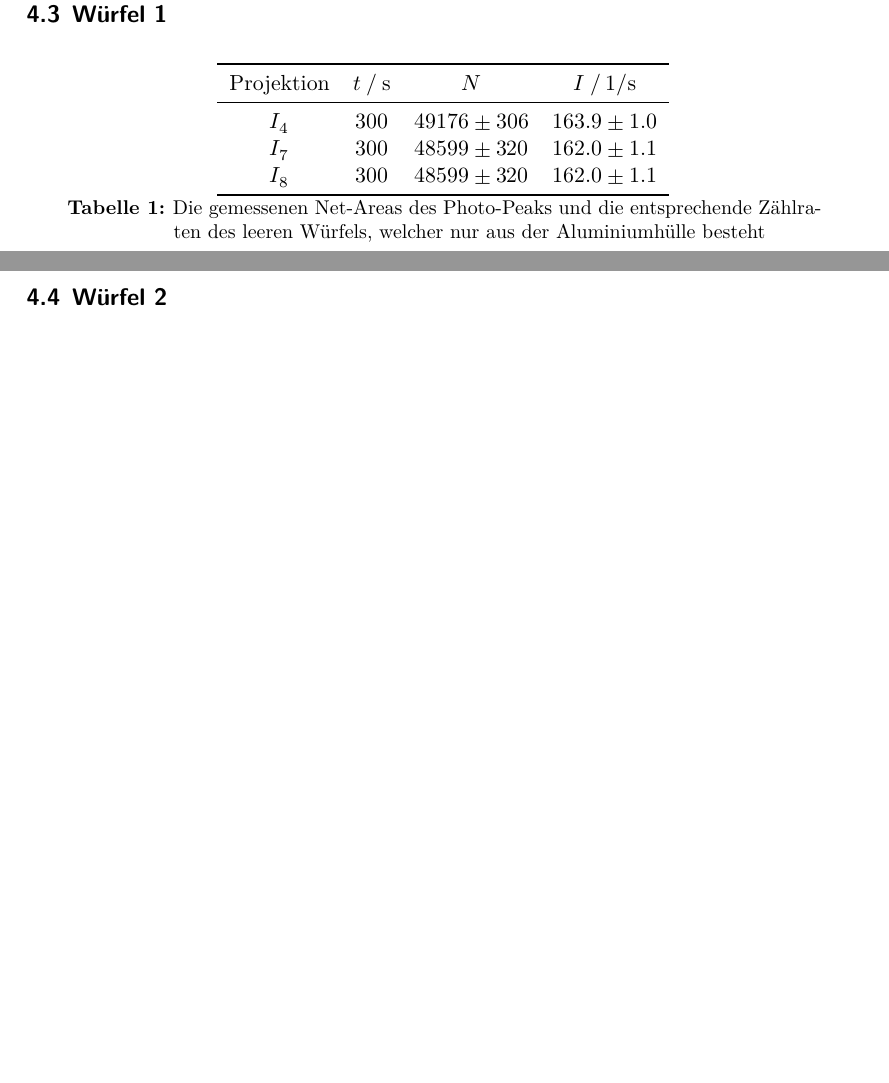
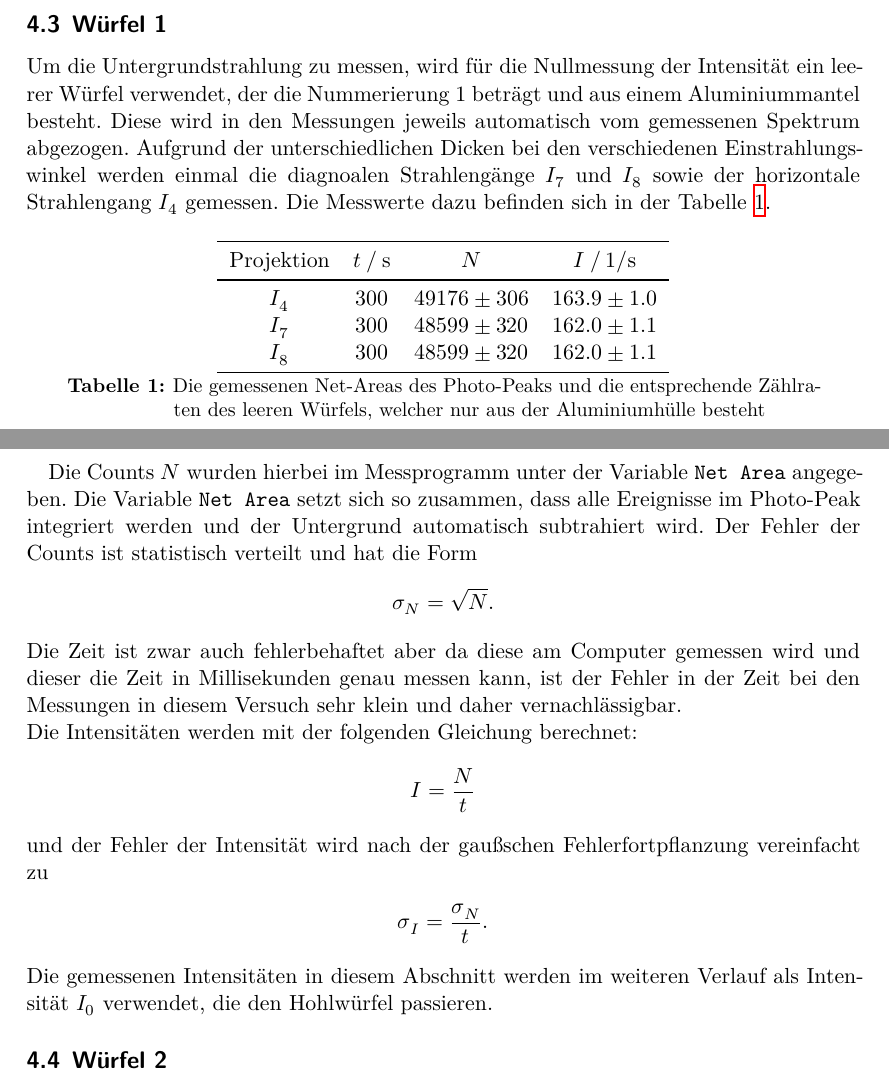
Before and after one commit to Ballasch/V14, a LaTeX document (main.tex, which reads content/auswertung.tex): two parts of pages 10 and 11 of 12 before the commit and two parts of pages 10 and 11 of 13 after it, joined at a grey line, cut so that both start at the same text, the shorter picture padded with empty space. Compiled offline with XeLaTeX.

```diff
--- a/content/auswertung.tex
+++ b/content/auswertung.tex
@@ -26,6 +27,8 @@
 \subsection{Würfel 1}
 
-
+Um die Untergrundstrahlung zu messen, wird für die Nullmessung der Intensität ein leerer Würfel verwendet, der die Nummerierung 1 beträgt und aus einem Aluminiummantel besteht. Diese wird in den Messungen jeweils automatisch vom gemessenen Spektrum abgezogen.
+Aufgrund der unterschiedlichen Dicken bei den verschiedenen Einstrahlungswinkel werden einmal die diagnoalen Strahlengänge $I_7$ und $I_8$ sowie der horizontale Strahlengang $I_4$
+gemessen. Die Messwerte dazu befinden sich in der Tabelle \ref{tab:w1}.
 \begin{table}[H]
   \centering
   \begin{tabular}{c c c c}
@@ -41,3 +44,17 @@
   \label{tab:w1}
 \end{table}
 
+Die Counts $N$ wurden hierbei im Messprogramm unter der Variable \texttt{Net Area} angegeben. Die Variable \texttt{Net Area} setzt sich so zusammen, dass alle Ereignisse im Photo-Peak integriert werden und der Untergrund automatisch subtrahiert wird.
+Der Fehler der Counts ist statistisch verteilt und hat die Form
+\begin{align*}
+  \sigma_N = \sqrt{N}.
+\end{align*}
+Die Zeit ist zwar auch fehlerbehaftet aber da diese am Computer gemessen wird und dieser die Zeit in Millisekunden genau messen kann, ist der Fehler in der Zeit bei den Messungen in diesem Versuch sehr klein und daher vernachlässigbar. \\
+Die Intensitäten werden mit der folgenden Gleichung berechnet: \begin{align*}
+  I = \frac{N}{t}
+\end{align*}
+und der Fehler der Intensität wird nach der gaußschen Fehlerfortpflanzung vereinfacht zu
+\begin{align*}
+  \sigma_I = \frac{\sigma_N}{t}.
+\end{align*}
+Die gemessenen Intensitäten in diesem Abschnitt werden im weiteren Verlauf als Intensität $I_0$ verwendet, die den Hohlwürfel passieren.
```
Also changed, not shown: Daten/leerlauf.pdf, content/auswertung.tex (19 more changed lines), 10 other files.
